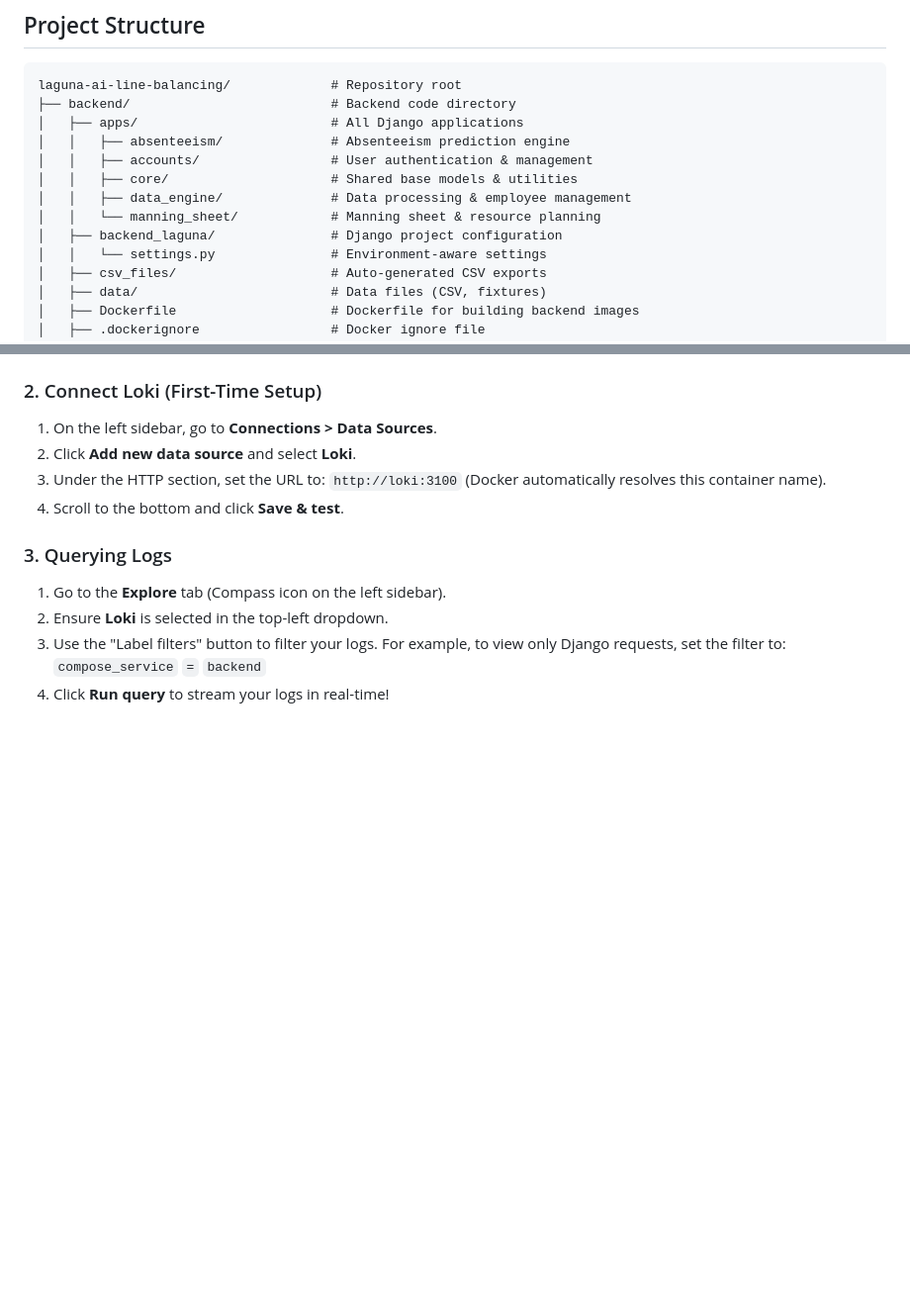
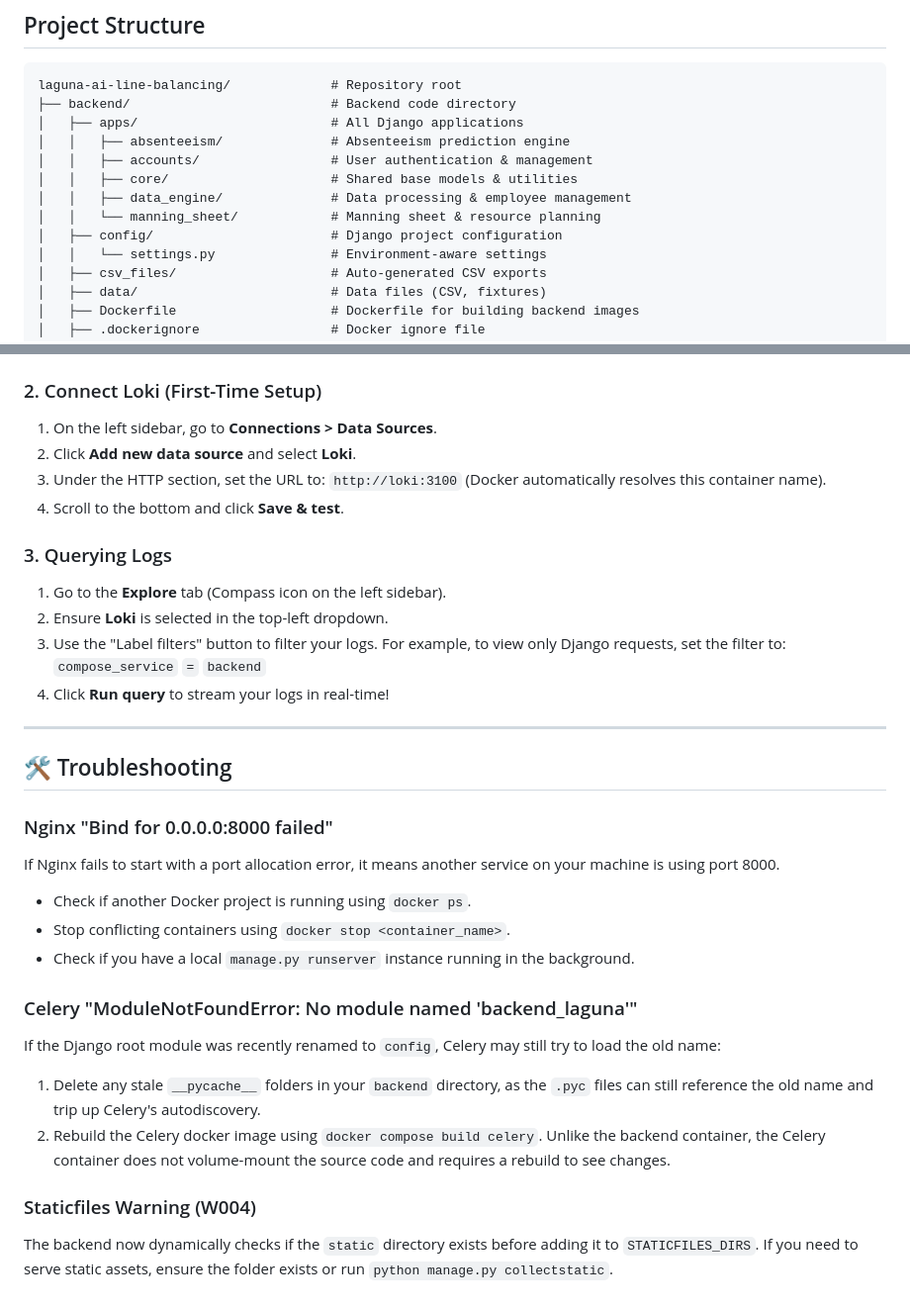
Before and after one commit to Shivam-Narayan/laguna-ai-line-balancing, a Markdown page: README.md, 2 parts joined by grey strips. Shown at 99% size. Rendered like a GitHub page; blank space fills up the shorter version.

Commit message:
docs: rename backend folder in directory structure and add troubleshooting guide to README

```diff
--- a/README.md
+++ b/README.md
@@ -12,7 +12,7 @@ laguna-ai-line-balancing/             # Repository root
 │   │   ├── core/                     # Shared base models & utilities
 │   │   ├── data_engine/              # Data processing & employee management
 │   │   └── manning_sheet/            # Manning sheet & resource planning
-│   ├── backend_laguna/               # Django project configuration
+│   ├── config/                       # Django project configuration
 │   │   └── settings.py               # Environment-aware settings
 │   ├── csv_files/                    # Auto-generated CSV exports
 │   ├── data/                         # Data files (CSV, fixtures)
@@ -316,3 +316,21 @@ Navigate to `http://localhost:4000` and log in with the default credentials:
 3. Use the "Label filters" button to filter your logs. For example, to view only Django requests, set the filter to:
    `compose_service` `=` `backend`
 4. Click **Run query** to stream your logs in real-time!
+
+---
+
+## 🛠️ Troubleshooting
+
+### Nginx "Bind for 0.0.0.0:8000 failed"
+If Nginx fails to start with a port allocation error, it means another service on your machine is using port 8000.
+- Check if another Docker project is running using `docker ps`.
+- Stop conflicting containers using `docker stop <container_name>`.
+- Check if you have a local `manage.py runserver` instance running in the background.
+
+### Celery "ModuleNotFoundError: No module named 'backend_laguna'"
+If the Django root module was recently renamed to `config`, Celery may still try to load the old name:
+1. Delete any stale `__pycache__` folders in your `backend` directory, as the `.pyc` files can still reference the old name and trip up Celery's autodiscovery.
+2. Rebuild the Celery docker image using `docker compose build celery`. Unlike the backend container, the Celery container does not volume-mount the source code and requires a rebuild to see changes.
+
+### Staticfiles Warning (W004)
+The backend now dynamically checks if the `static` directory exists before adding it to `STATICFILES_DIRS`. If you need to serve static assets, ensure the folder exists or run `python manage.py collectstatic`.
```
